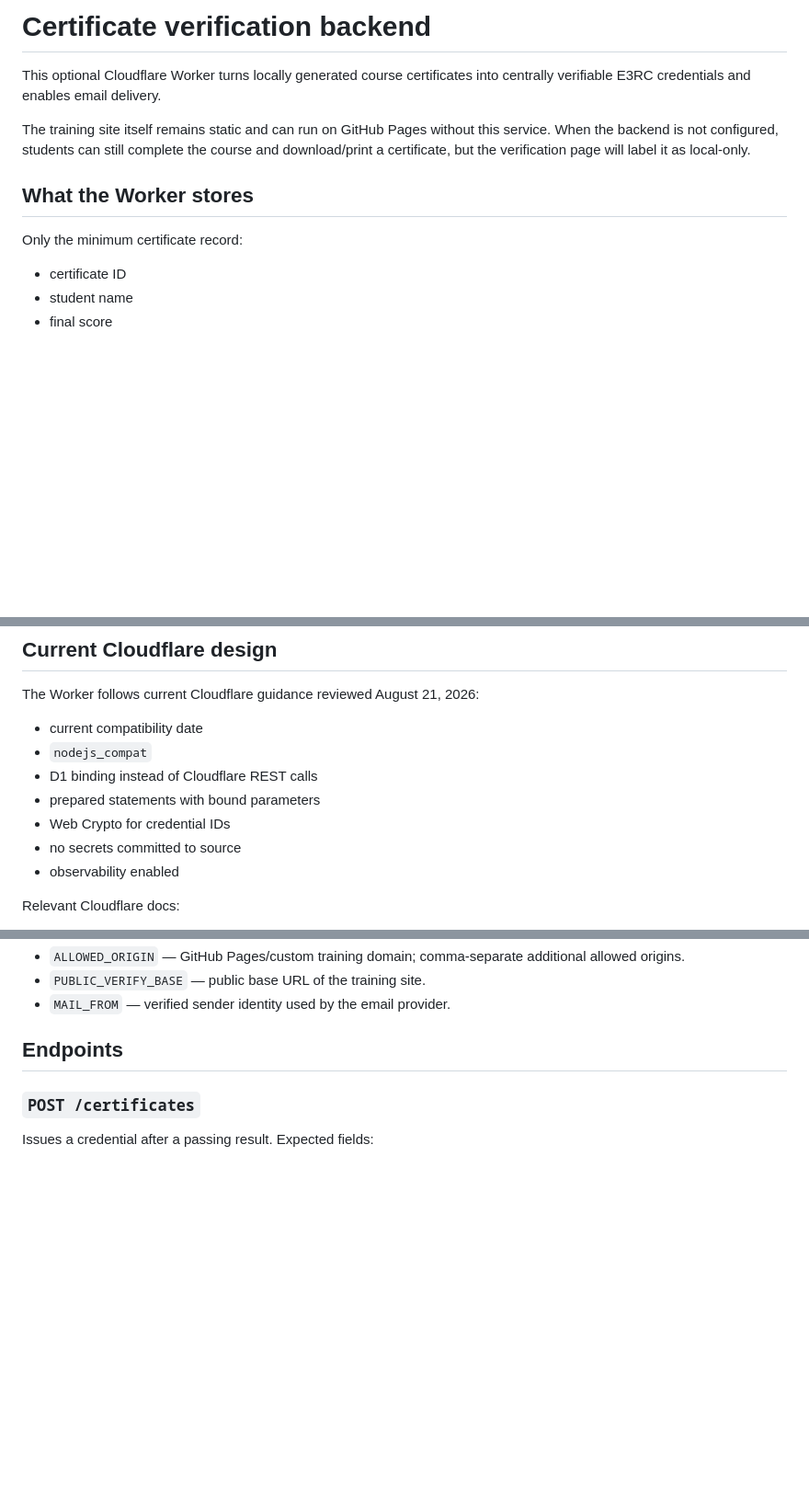
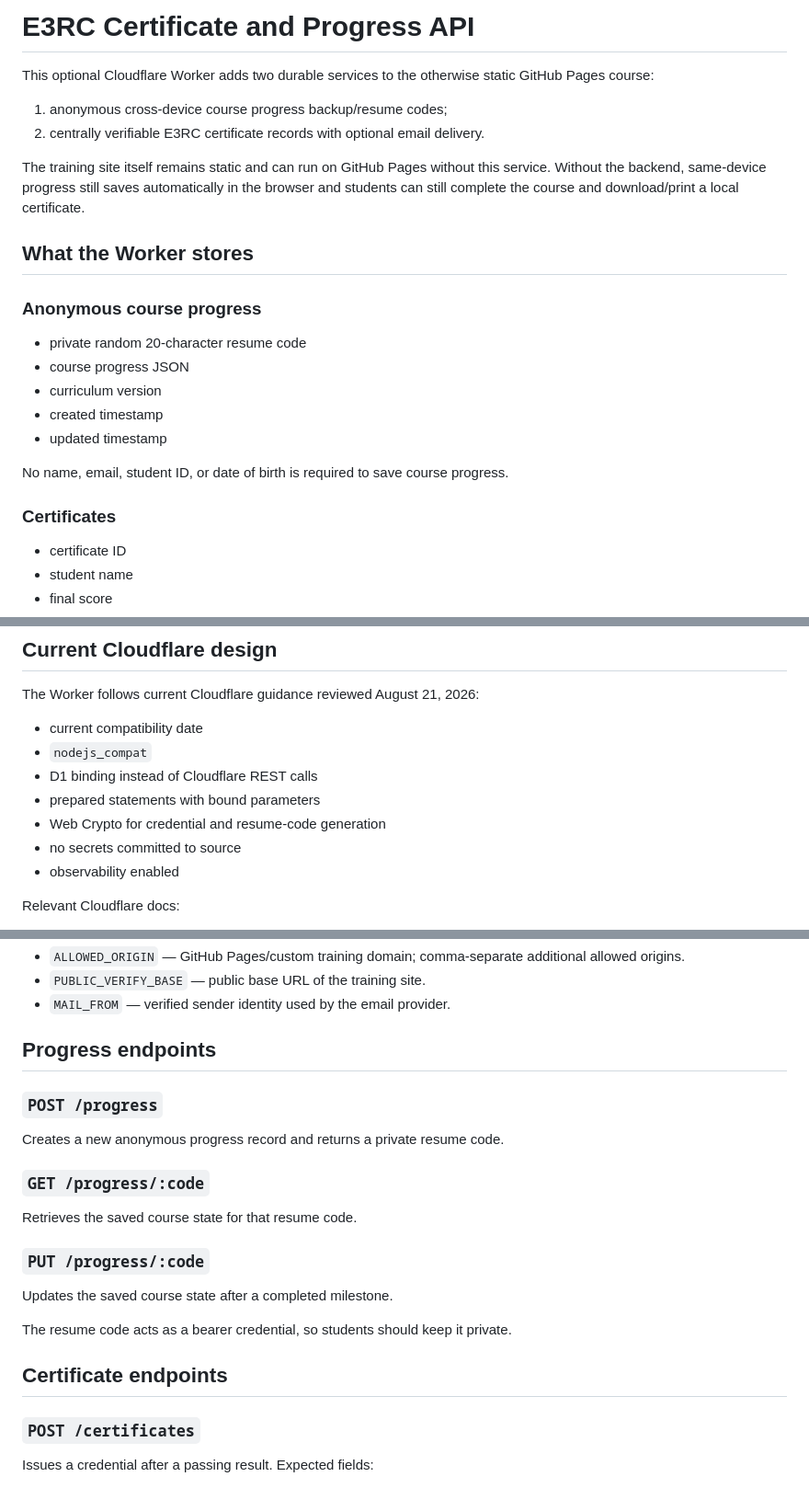
Before and after one commit to E3RC/responsible-ai-training, a Markdown page: backend/README.md, 3 parts joined by grey strips. Shown at 92% size. Rendered like a GitHub page; blank space fills up the shorter version.

Commit message:
Document anonymous progress API and resume codes

```diff
--- a/backend/README.md
+++ b/backend/README.md
@@ -1,12 +1,25 @@
-# Certificate verification backend
+# E3RC Certificate and Progress API
 
-This optional Cloudflare Worker turns locally generated course certificates into centrally verifiable E3RC credentials and enables email delivery.
+This optional Cloudflare Worker adds two durable services to the otherwise static GitHub Pages course:
 
-The training site itself remains static and can run on GitHub Pages without this service. When the backend is not configured, students can still complete the course and download/print a certificate, but the verification page will label it as local-only.
+1. anonymous cross-device course progress backup/resume codes;
+2. centrally verifiable E3RC certificate records with optional email delivery.
+
+The training site itself remains static and can run on GitHub Pages without this service. Without the backend, same-device progress still saves automatically in the browser and students can still complete the course and download/print a local certificate.
 
 ## What the Worker stores
 
-Only the minimum certificate record:
+### Anonymous course progress
+
+- private random 20-character resume code
+- course progress JSON
+- curriculum version
+- created timestamp
+- updated timestamp
+
+No name, email, student ID, or date of birth is required to save course progress.
+
+### Certificates
 
 - certificate ID
 - student name
@@ -25,7 +38,7 @@ The Worker follows current Cloudflare guidance reviewed August 21, 2026:
 - `nodejs_compat`
 - D1 binding instead of Cloudflare REST calls
 - prepared statements with bound parameters
-- Web Crypto for credential IDs
+- Web Crypto for credential and resume-code generation
 - no secrets committed to source
 - observability enabled
 
@@ -79,7 +92,23 @@ For production, update these Worker variables in `wrangler.jsonc` as needed:
 - `PUBLIC_VERIFY_BASE` — public base URL of the training site.
 - `MAIL_FROM` — verified sender identity used by the email provider.
 
-## Endpoints
+## Progress endpoints
+
+### `POST /progress`
+
+Creates a new anonymous progress record and returns a private resume code.
+
+### `GET /progress/:code`
+
+Retrieves the saved course state for that resume code.
+
+### `PUT /progress/:code`
+
+Updates the saved course state after a completed milestone.
+
+The resume code acts as a bearer credential, so students should keep it private.
+
+## Certificate endpoints
 
 ### `POST /certificates`
 
```
